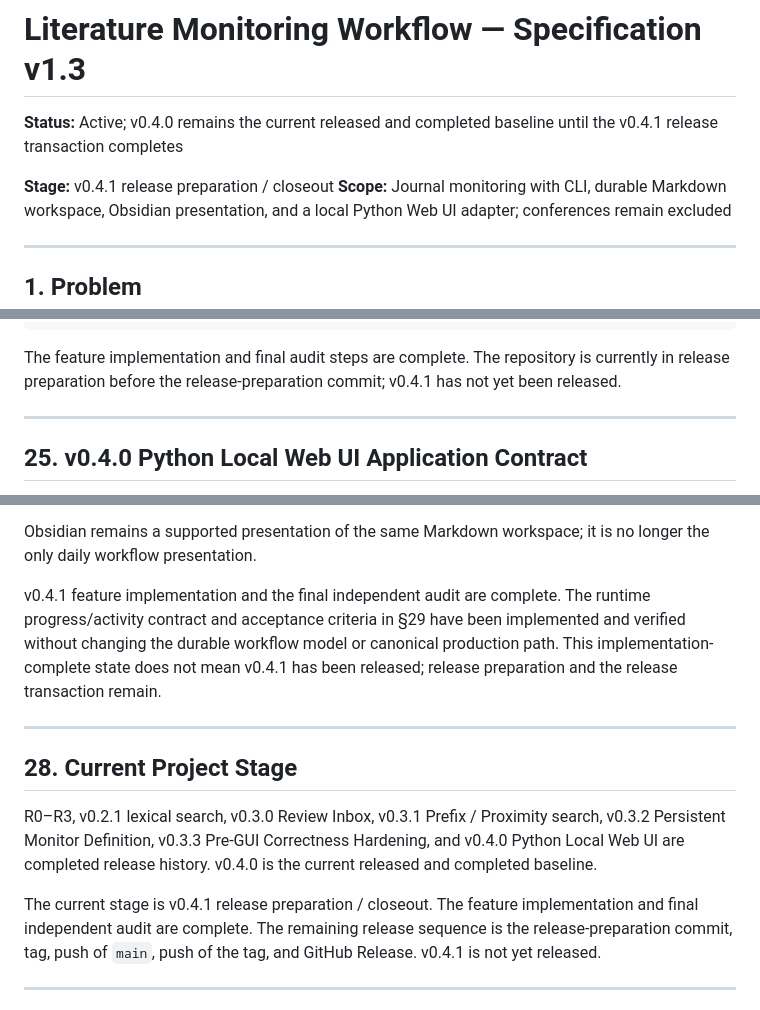
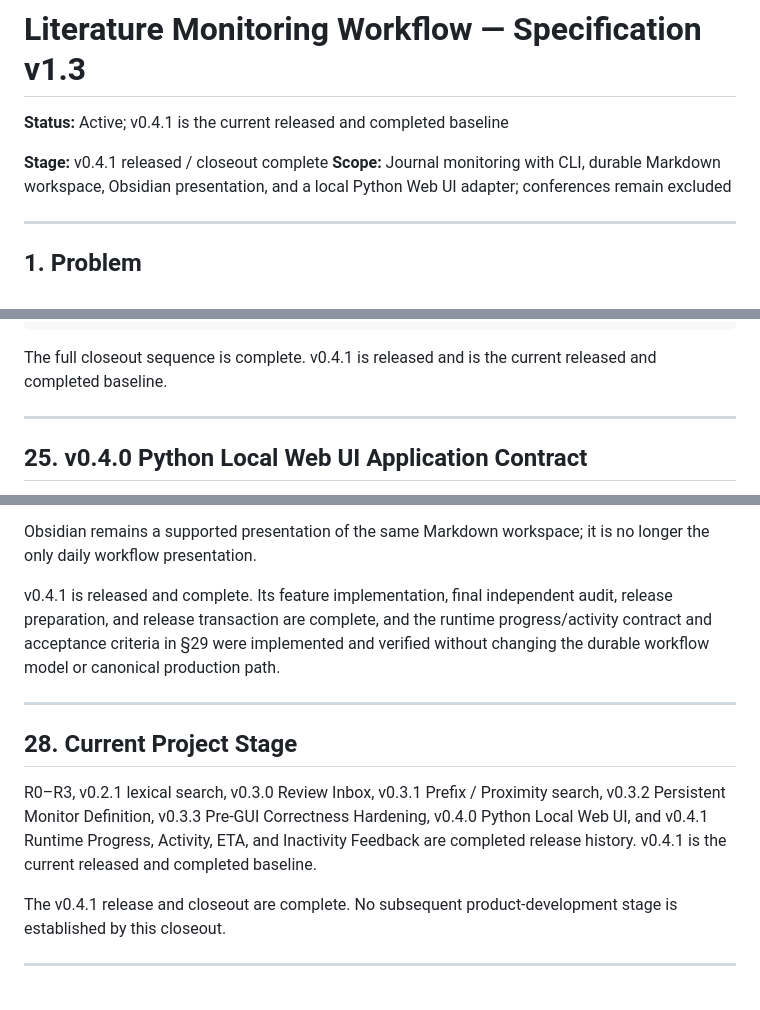
Before and after one commit to dylaaan-booob/literature-monitor, a Markdown page: SPEC.md, 3 parts joined by grey strips. Drawn GitHub-style.

````diff
--- a/SPEC.md
+++ b/SPEC.md
@@ -1,8 +1,8 @@
 # Literature Monitoring Workflow — Specification v1.3
 
-**Status:** Active; v0.4.0 remains the current released and completed baseline until the v0.4.1 release transaction completes
-
-**Stage:** v0.4.1 release preparation / closeout
+**Status:** Active; v0.4.1 is the current released and completed baseline
+
+**Stage:** v0.4.1 released / closeout complete
 **Scope:** Journal monitoring with CLI, durable Markdown workspace, Obsidian presentation, and a local Python Web UI adapter; conferences remain excluded
 
 ---
@@ -1867,7 +1867,7 @@ v0.4.1 feature implementation complete
 → GitHub Release
 ```
 
-The feature implementation and final audit steps are complete. The repository is currently in release preparation before the release-preparation commit; v0.4.1 has not yet been released.
+The full closeout sequence is complete. v0.4.1 is released and is the current released and completed baseline.
 
 ---
 
@@ -2338,15 +2338,15 @@ v0.4.0 is released and remains complete: the same durable workflow is operable t
 
 Obsidian remains a supported presentation of the same Markdown workspace; it is no longer the only daily workflow presentation.
 
-v0.4.1 feature implementation and the final independent audit are complete. The runtime progress/activity contract and acceptance criteria in §29 have been implemented and verified without changing the durable workflow model or canonical production path. This implementation-complete state does not mean v0.4.1 has been released; release preparation and the release transaction remain.
+v0.4.1 is released and complete. Its feature implementation, final independent audit, release preparation, and release transaction are complete, and the runtime progress/activity contract and acceptance criteria in §29 were implemented and verified without changing the durable workflow model or canonical production path.
 
 ---
 
 ## 28. Current Project Stage
 
-R0–R3, v0.2.1 lexical search, v0.3.0 Review Inbox, v0.3.1 Prefix / Proximity search, v0.3.2 Persistent Monitor Definition, v0.3.3 Pre-GUI Correctness Hardening, and v0.4.0 Python Local Web UI are completed release history. v0.4.0 is the current released and completed baseline.
-
-The current stage is v0.4.1 release preparation / closeout. The feature implementation and final independent audit are complete. The remaining release sequence is the release-preparation commit, tag, push of `main`, push of the tag, and GitHub Release. v0.4.1 is not yet released.
+R0–R3, v0.2.1 lexical search, v0.3.0 Review Inbox, v0.3.1 Prefix / Proximity search, v0.3.2 Persistent Monitor Definition, v0.3.3 Pre-GUI Correctness Hardening, v0.4.0 Python Local Web UI, and v0.4.1 Runtime Progress, Activity, ETA, and Inactivity Feedback are completed release history. v0.4.1 is the current released and completed baseline.
+
+The v0.4.1 release and closeout are complete. No subsequent product-development stage is established by this closeout.
 
 ---
 
````
Also changed, not shown: README.md (+4 -3 lines).
